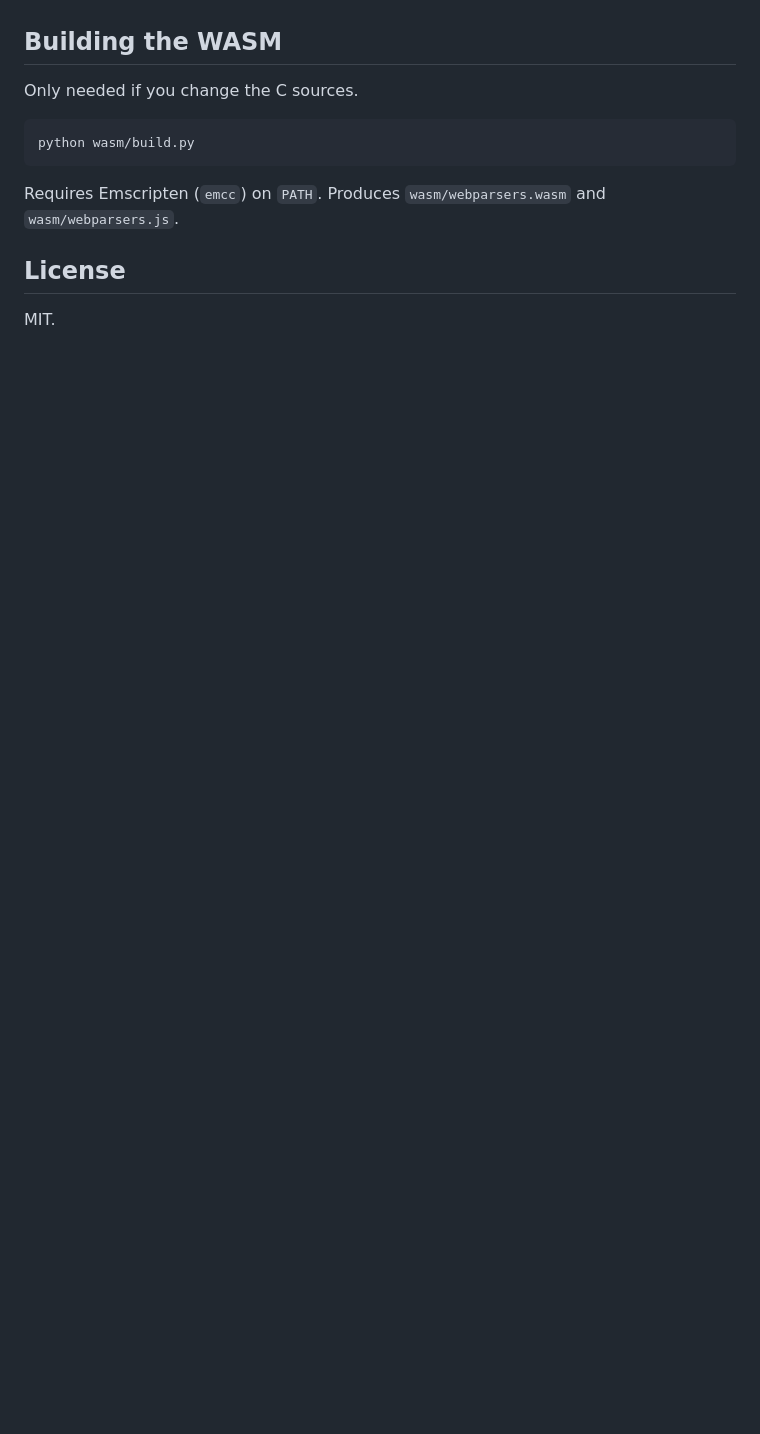
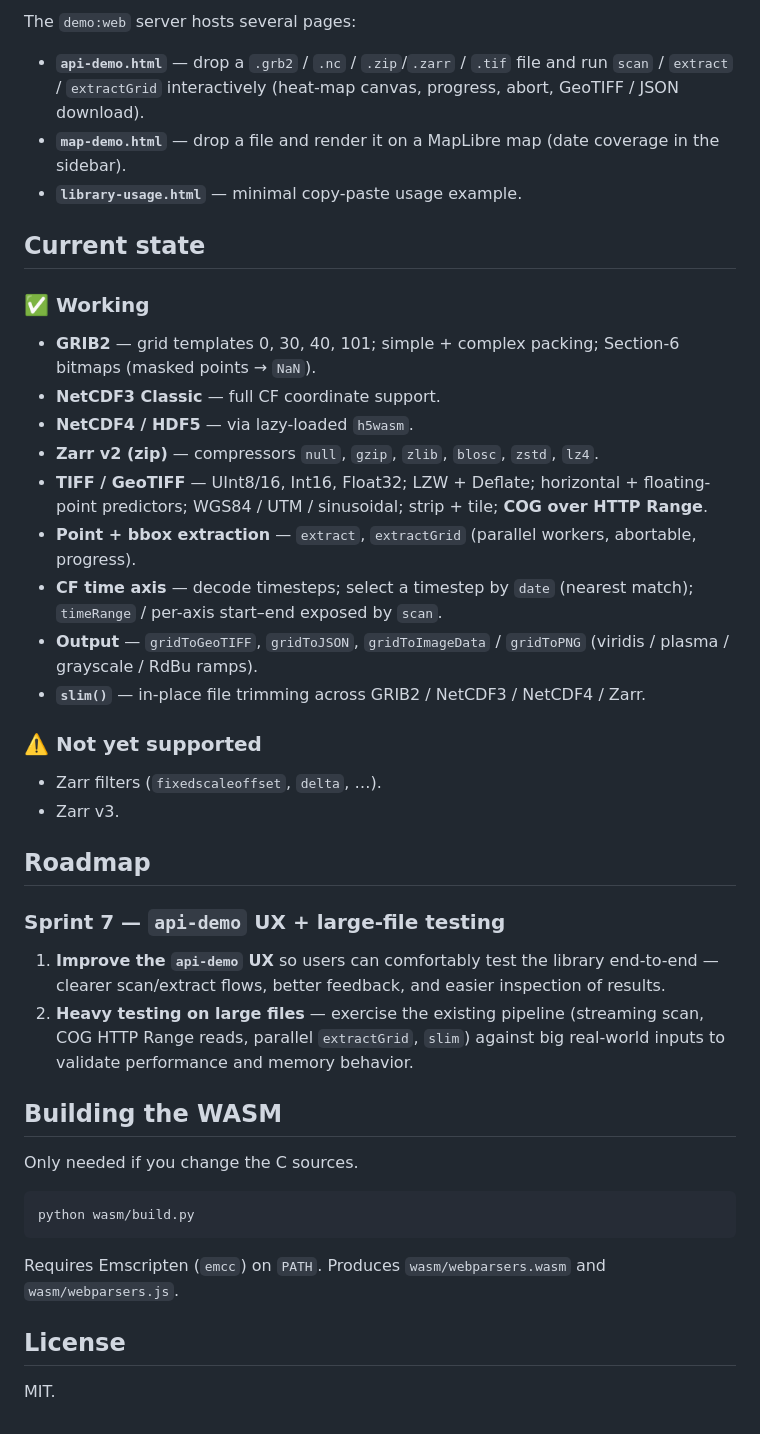
Before and after one commit to uihilab/SciWrid-Toolkit, a Markdown page: README.md, the part around one of its changes. Drawn GitHub-style; blank space fills up the shorter version.

```diff
--- a/README.md
+++ b/README.md
@@ -137,3 +159,30 @@ The `demo:web` page lets you drop a `.grb2`, `.nc`, or `.zip`/`.zarr` file in di
+The `demo:web` server hosts several pages:
+- **`api-demo.html`** — drop a `.grb2` / `.nc` / `.zip`/`.zarr` / `.tif` file and run `scan` / `extract` / `extractGrid` interactively (heat-map canvas, progress, abort, GeoTIFF / JSON download).
+- **`map-demo.html`** — drop a file and render it on a MapLibre map (date coverage in the sidebar).
+- **`library-usage.html`** — minimal copy-paste usage example.
+
+## Current state
+
+### ✅ Working
+- **GRIB2** — grid templates 0, 30, 40, 101; simple + complex packing; Section-6 bitmaps (masked points → `NaN`).
+- **NetCDF3 Classic** — full CF coordinate support.
+- **NetCDF4 / HDF5** — via lazy-loaded `h5wasm`.
+- **Zarr v2 (zip)** — compressors `null`, `gzip`, `zlib`, `blosc`, `zstd`, `lz4`.
+- **TIFF / GeoTIFF** — UInt8/16, Int16, Float32; LZW + Deflate; horizontal + floating-point predictors; WGS84 / UTM / sinusoidal; strip + tile; **COG over HTTP Range**.
+- **Point + bbox extraction** — `extract`, `extractGrid` (parallel workers, abortable, progress).
+- **CF time axis** — decode timesteps; select a timestep by `date` (nearest match); `timeRange` / per-axis start–end exposed by `scan`.
+- **Output** — `gridToGeoTIFF`, `gridToJSON`, `gridToImageData` / `gridToPNG` (viridis / plasma / grayscale / RdBu ramps).
+- **`slim()`** — in-place file trimming across GRIB2 / NetCDF3 / NetCDF4 / Zarr.
+
+### ⚠️ Not yet supported
+- Zarr filters (`fixedscaleoffset`, `delta`, …).
+- Zarr v3.
+
+## Roadmap
+
+### Sprint 7 — `api-demo` UX + large-file testing
+1. **Improve the `api-demo` UX** so users can comfortably test the library end-to-end — clearer scan/extract flows, better feedback, and easier inspection of results.
+2. **Heavy testing on large files** — exercise the existing pipeline (streaming scan, COG HTTP Range reads, parallel `extractGrid`, `slim`) against big real-world inputs to validate performance and memory behavior.
 
 ## Building the WASM
 
```
Also changed, not shown: other parts of README.md (+35 -13 lines).
